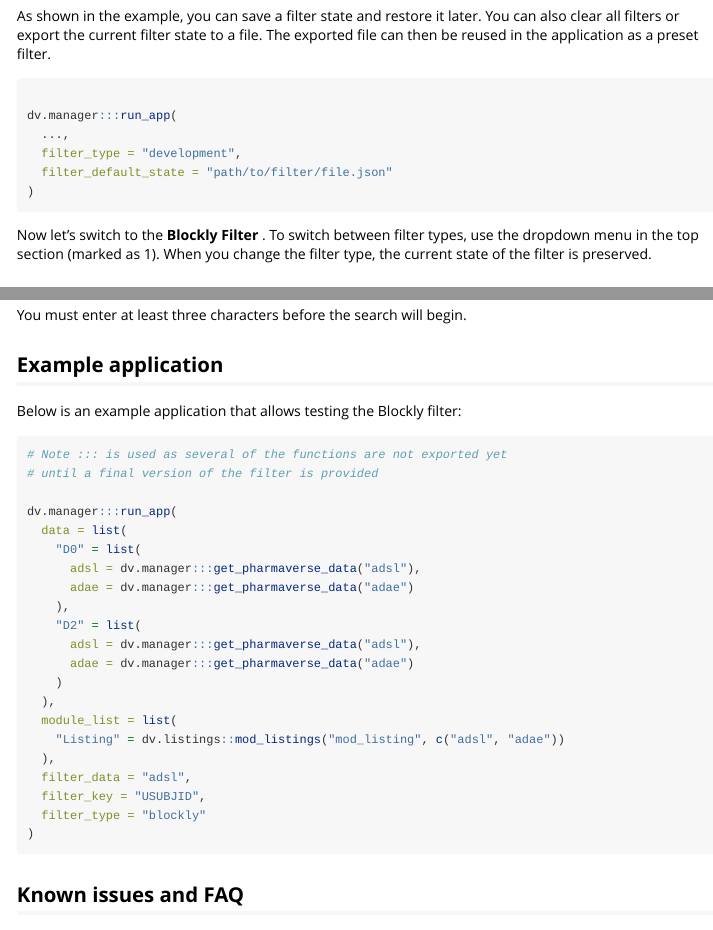
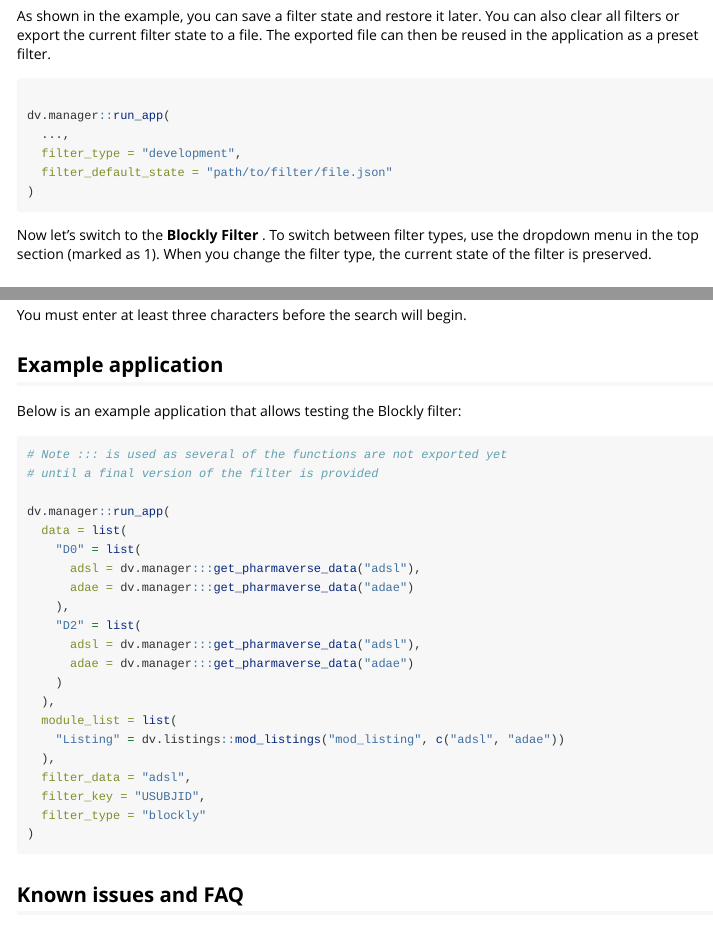
Before and after one commit to Boehringer-Ingelheim/dv.manager, an R Markdown document (vignettes/blockly_filter.Rmd): the page in a window 1100 px wide, from 2000 px down, and a second part further down, joined at a grey line. Rendered offline with R 4.5, knitr and Pandoc, with nearby package versions.

Commit message:
fix ::: call to run_App in vignette

````diff
--- a/vignettes/blockly_filter.Rmd
+++ b/vignettes/blockly_filter.Rmd
@@ -86,7 +86,7 @@ The exported file can then be reused in the application as a preset filter.
 
 ``` {r, eval = FALSE}
 
-dv.manager:::run_app(
+dv.manager::run_app(
   ...,
   filter_type = "development",
   filter_default_state = "path/to/filter/file.json"
@@ -210,7 +210,7 @@ Below is an example application that allows testing the Blockly filter:
 # Note ::: is used as several of the functions are not exported yet
 # until a final version of the filter is provided
 
-dv.manager:::run_app(
+dv.manager::run_app(
   data = list(
     "D0" = list(
       adsl = dv.manager:::get_pharmaverse_data("adsl"),
````
